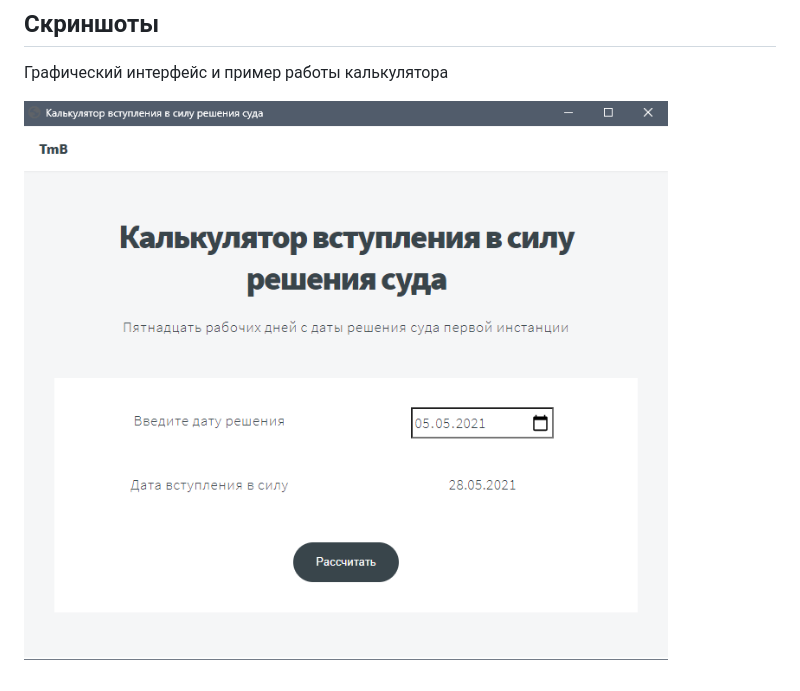
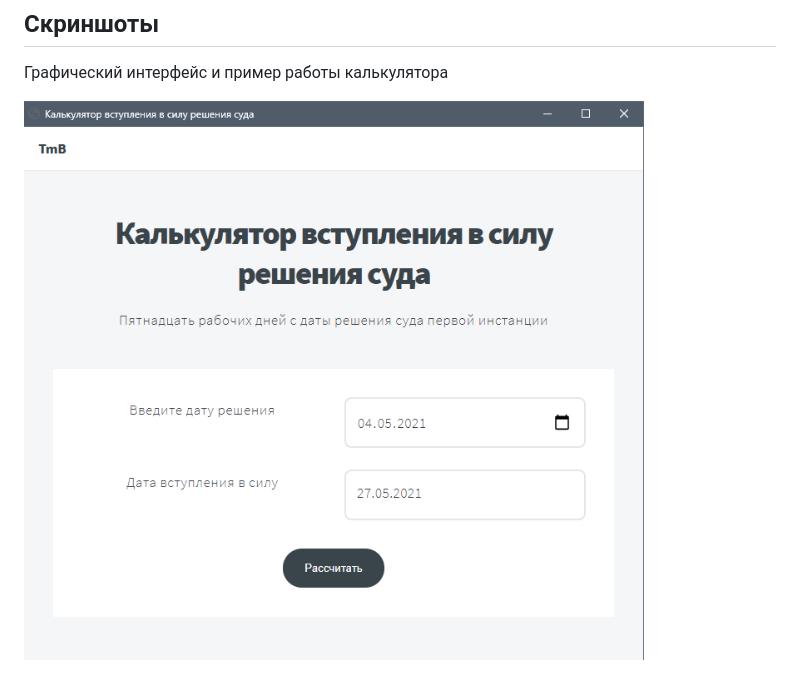
Before and after one commit to tmbaranova/decision_into_force, a Markdown page: README.md, the part around the change. Drawn GitHub-style; pictures changed too: imgs/example.png (deleted), imgs/калькулятор2.png (added).

```diff
--- a/README.md
+++ b/README.md
@@ -24,4 +24,4 @@ http://www.consultant.ru/law/ref/calendar/proizvodstvennye/).
 Графический интерфейс и пример работы калькулятора
 <br>
 
-![Alt-текст](imgs/example.png "Пример работы калькулятора")
+![Alt-текст](imgs/калькулятор2.png "Пример работы калькулятора")
```
Also changed, not shown: imgs/калькулятор1.png (added), 2 other files.
